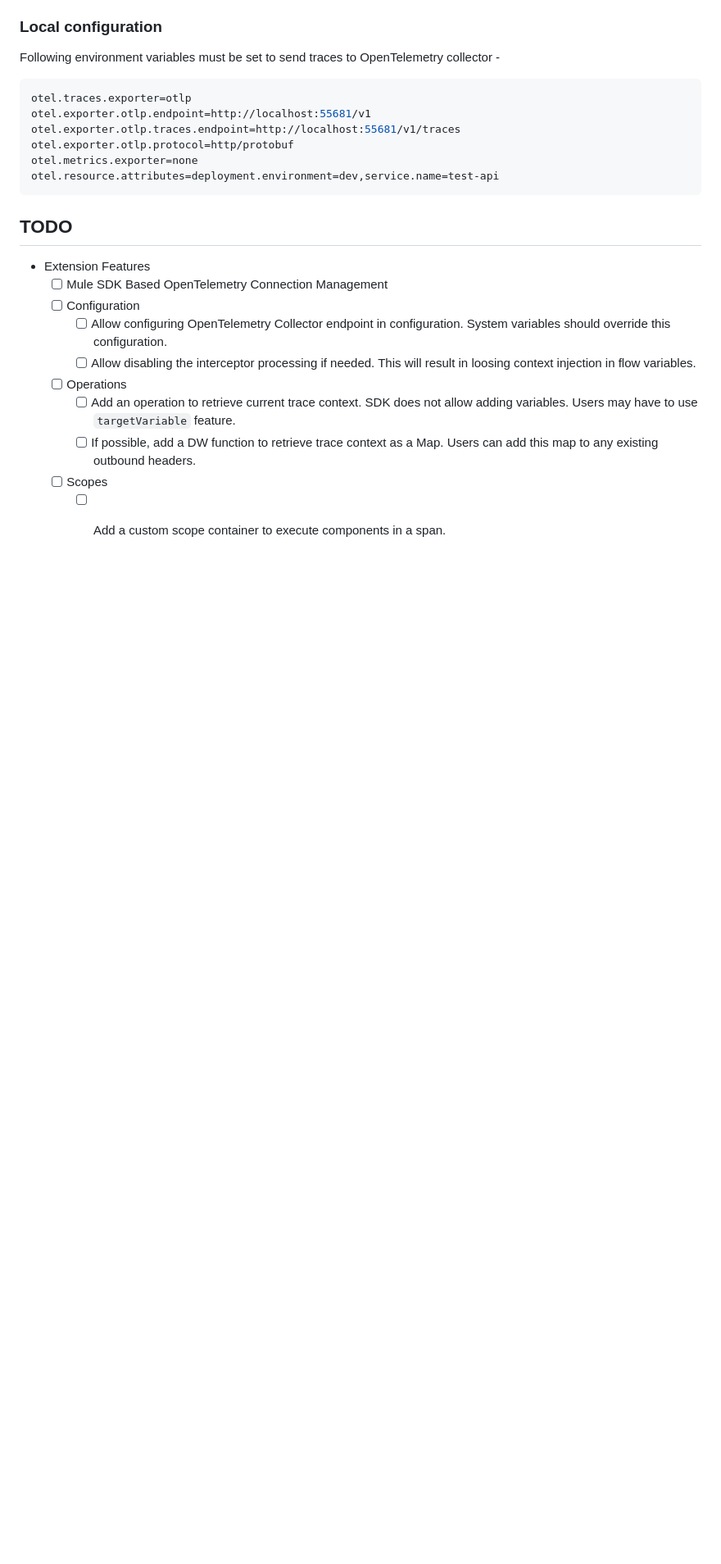
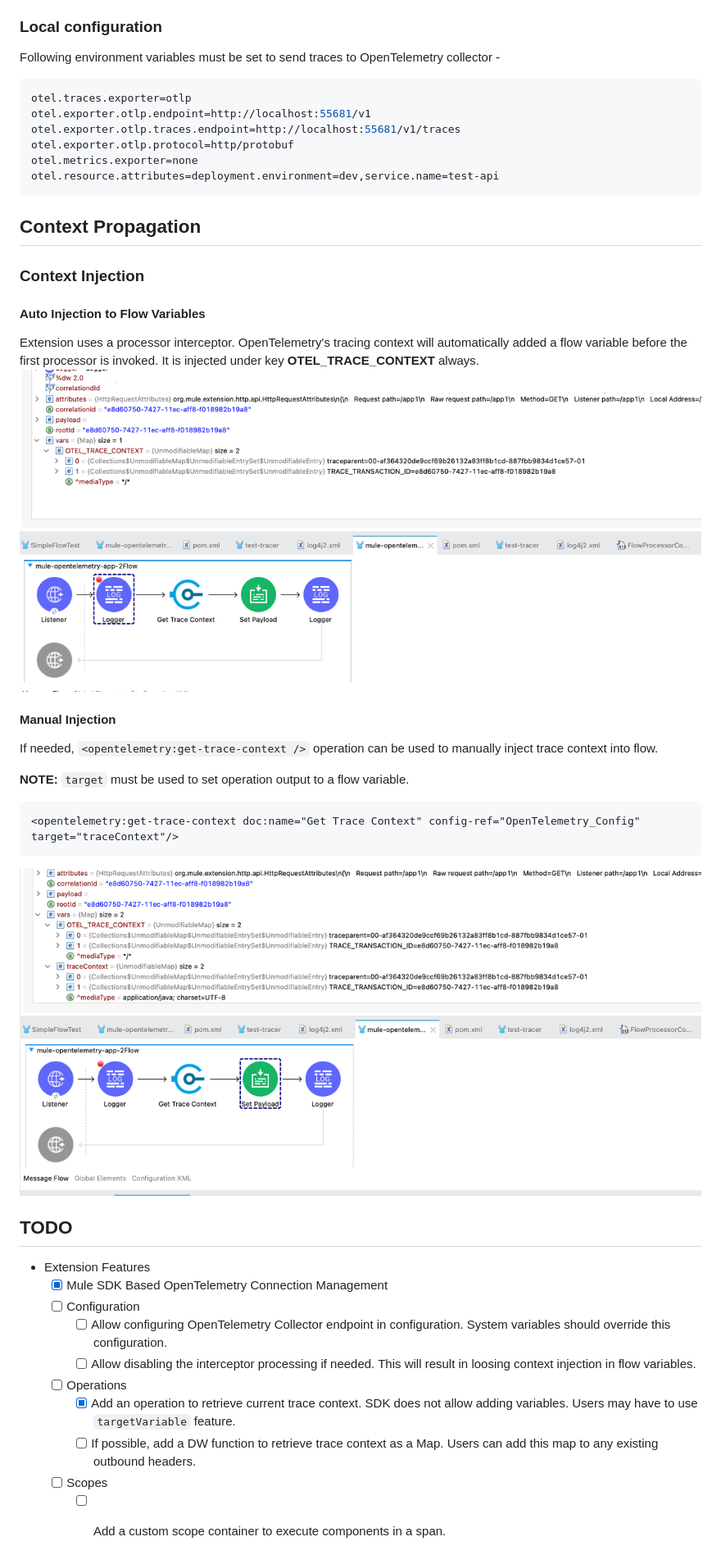
Before and after one commit to avioconsulting/mule-opentelemetry-module, a Markdown page: README.md, the part around the change printed below. Shown: that part at 82% size. GitHub-like rendering; pictures changed too: docs/images/auto-context-flow-injection.png (added), docs/images/manual-context-flow-injection.png (added); blank space fills up the shorter version.

Commit message:
add get trace context operation

````diff
--- a/README.md
+++ b/README.md
@@ -36,15 +38,35 @@ otel.metrics.exporter=none
 otel.resource.attributes=deployment.environment=dev,service.name=test-api
 ```
 
+## Context Propagation
+
+### Context Injection
+
+#### Auto Injection to Flow Variables
+Extension uses a processor interceptor.
+OpenTelemetry's tracing context will automatically added a flow variable before the first processor is invoked.
+It is injected under key **OTEL_TRACE_CONTEXT** always.
+![auto-context-flow-injection.png](./docs/images/auto-context-flow-injection.png)
+
+#### Manual Injection
+If needed, `<opentelemetry:get-trace-context />` operation can be used to manually inject trace context into flow.
+
+**NOTE:** `target` must be used to set operation output to a flow variable.
+```xml
+<opentelemetry:get-trace-context doc:name="Get Trace Context" config-ref="OpenTelemetry_Config" target="traceContext"/>
+```
+![manual-context-flow-injection.png](./docs/images/manual-context-flow-injection.png)
+
+
 
 ## TODO
 - Extension Features
-  - [ ] Mule SDK Based OpenTelemetry Connection Management
+  - [x] Mule SDK Based OpenTelemetry Connection Management
   - [ ] Configuration
     - [ ] Allow configuring OpenTelemetry Collector endpoint in configuration. System variables should override this configuration.
     - [ ] Allow disabling the interceptor processing if needed. This will result in loosing context injection in flow variables.
   - [ ] Operations
-    - [ ] Add an operation to retrieve current trace context. SDK does not allow adding variables. Users may have to use `targetVariable` feature.
+    - [x] Add an operation to retrieve current trace context. SDK does not allow adding variables. Users may have to use `targetVariable` feature.
     - [ ] If possible, add a DW function to retrieve trace context as a Map. Users can add this map to any existing outbound headers.
   - [ ] Scopes
     - [ ] Add a custom scope container to execute components in a span.
````
Also changed, not shown: other parts of README.md (+2 -0 lines), 5 other files.
